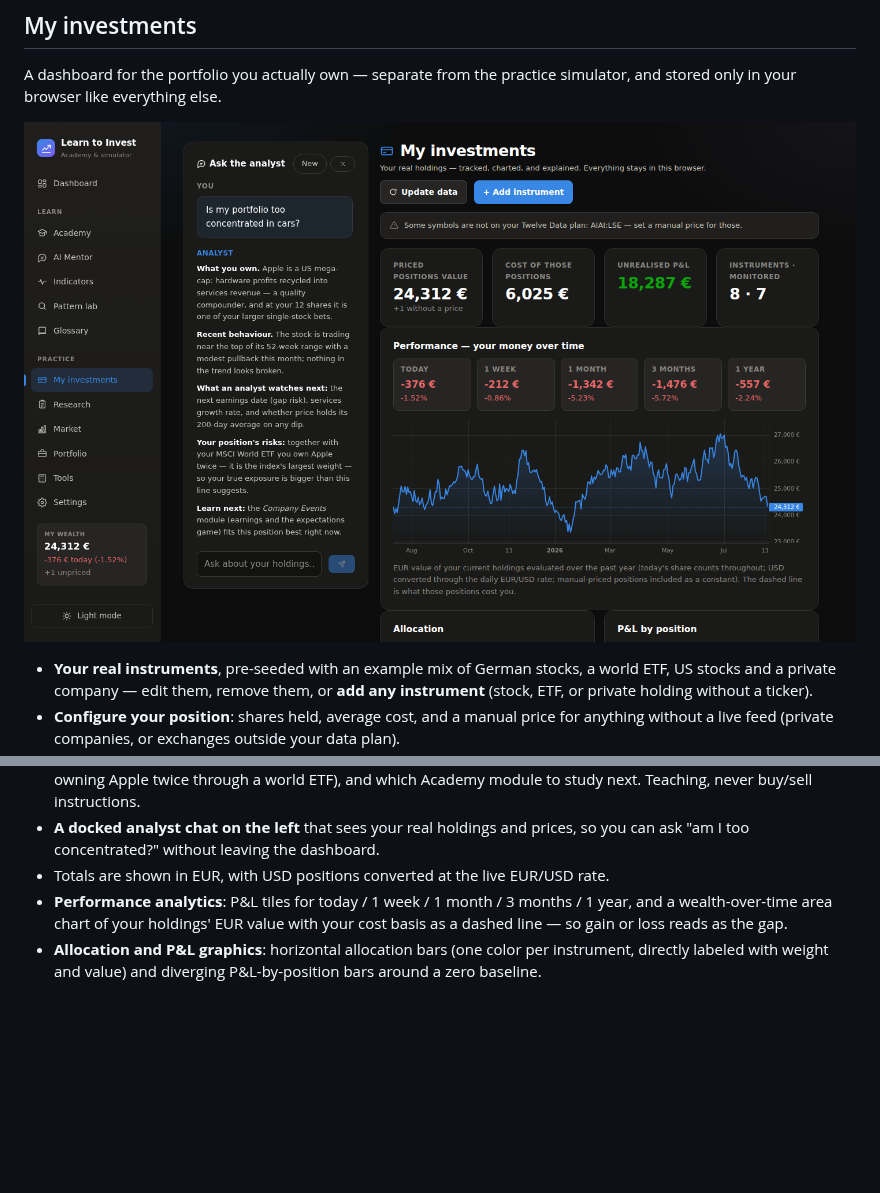
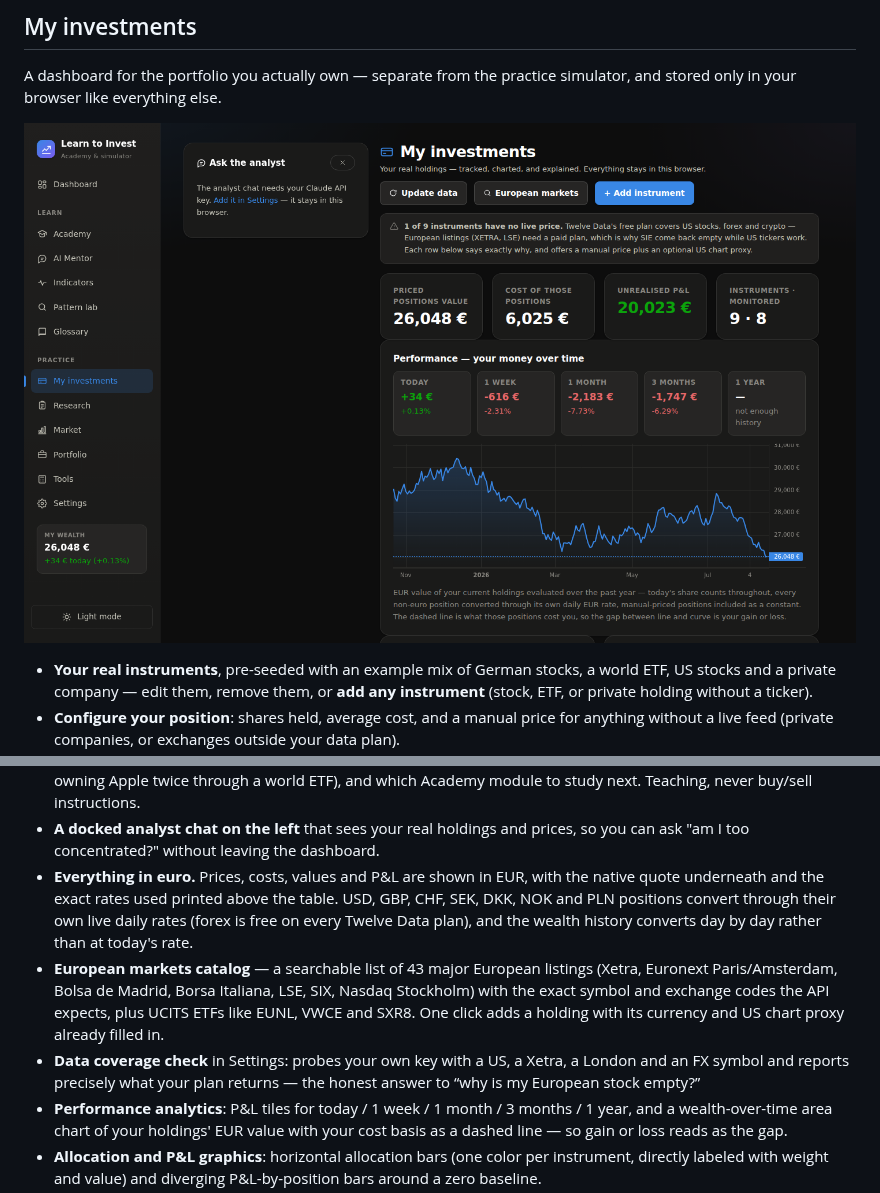
Before and after one commit to matbmoser/learn-to-invest, a Markdown page: README.md, 2 parts joined by grey strips. Rendered like a GitHub page; pictures changed too: docs/screenshots/invest.png; blank space fills up the shorter version.

```diff
--- a/README.md
+++ b/README.md
@@ -196,7 +196,17 @@ stored only in your browser like everything else.
   Academy module to study next. Teaching, never buy/sell instructions.
 - **A docked analyst chat on the left** that sees your real holdings and prices, so you can ask
   "am I too concentrated?" without leaving the dashboard.
-- Totals are shown in EUR, with USD positions converted at the live EUR/USD rate.
+- **Everything in euro.** Prices, costs, values and P&L are shown in EUR, with the native quote
+  underneath and the exact rates used printed above the table. USD, GBP, CHF, SEK, DKK, NOK and
+  PLN positions convert through their own live daily rates (forex is free on every Twelve Data
+  plan), and the wealth history converts day by day rather than at today's rate.
+- **European markets catalog** — a searchable list of 43 major European listings (Xetra, Euronext
+  Paris/Amsterdam, Bolsa de Madrid, Borsa Italiana, LSE, SIX, Nasdaq Stockholm) with the exact
+  symbol and exchange codes the API expects, plus UCITS ETFs like EUNL, VWCE and SXR8. One click
+  adds a holding with its currency and US chart proxy already filled in.
+- **Data coverage check** in Settings: probes your own key with a US, a Xetra, a London and an FX
+  symbol and reports precisely what your plan returns — the honest answer to “why is my European
+  stock empty?”
 - **Performance analytics**: P&L tiles for today / 1 week / 1 month / 3 months / 1 year, and a
   wealth-over-time area chart of your holdings' EUR value with your cost basis as a dashed line —
   so gain or loss reads as the gap.
```
Also changed, not shown: docs/screenshots/invest-diagnostics.png, docs/screenshots/invest-european.png (added), 4 other files.
